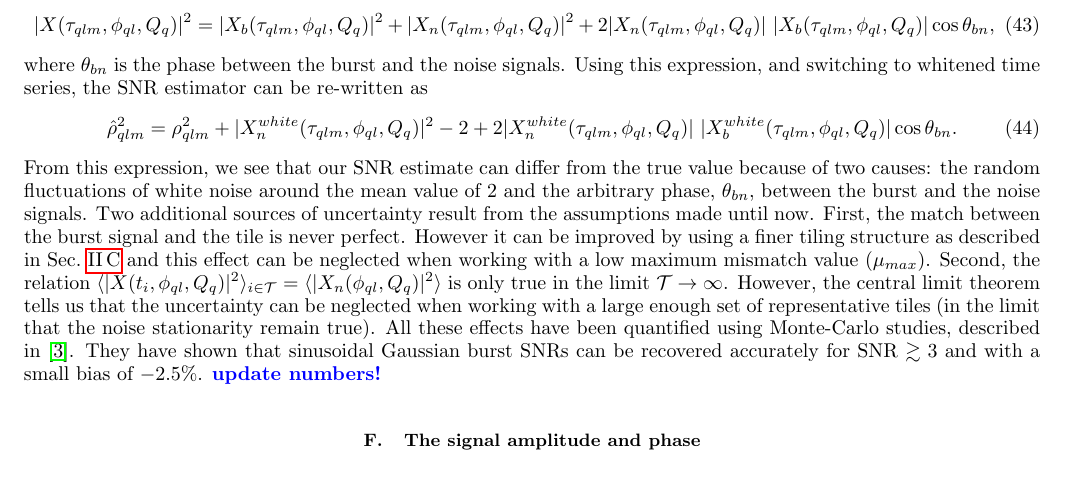
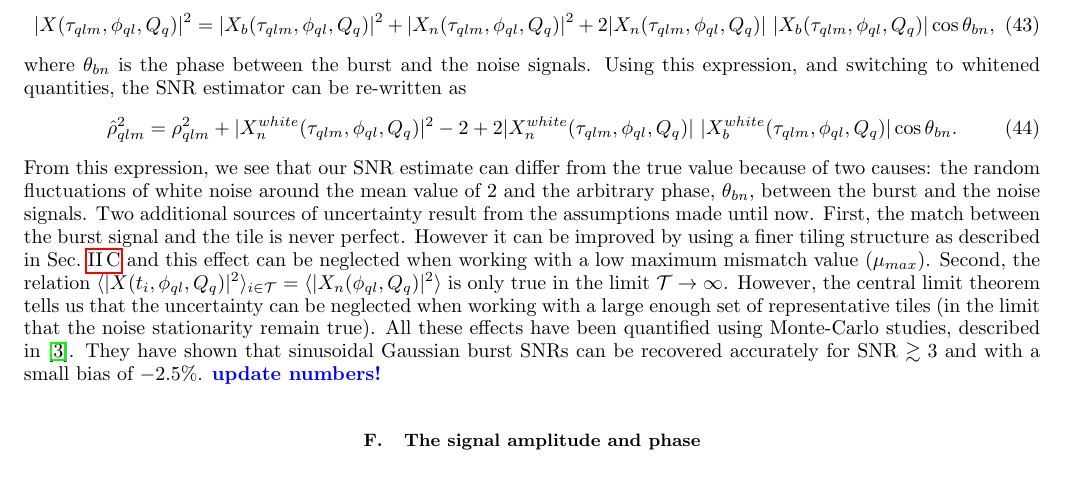
Before and after one commit to ElsevierSoftwareX/SOFTX_2020_128, a LaTeX paper (paper/paper.tex, which reads paper/method.tex): part of page 7 of 18, cut so that both start at the same text. Compiled offline with pdfLaTeX.

```diff
--- a/paper/method.tex
+++ b/paper/method.tex
@@ -220,7 +220,7 @@
 \begin{equation}
   |X(\tau_{qlm}, \phi_{ql}, Q_q)|^2 = |X_b(\tau_{qlm}, \phi_{ql}, Q_q)|^2 + |X_n(\tau_{qlm}, \phi_{ql}, Q_q)|^2 + 2|X_n(\tau_{qlm}, \phi_{ql}, Q_q)|\ |X_b(\tau_{qlm}, \phi_{ql}, Q_q)|\cos{\theta_{bn}},
 \end{equation}
-where $\theta_{bn}$ is the phase between the burst and the noise signals. Using this expression, and switching to whitened time series, the SNR estimator can be re-written as
+where $\theta_{bn}$ is the phase between the burst and the noise signals. Using this expression, and switching to whitened quantities, the SNR estimator can be re-written as
 \begin{equation}
   \hat{\rho}_{qlm}^2  =
   \rho_{qlm}^2
```
Also changed, not shown: 1 other file.
